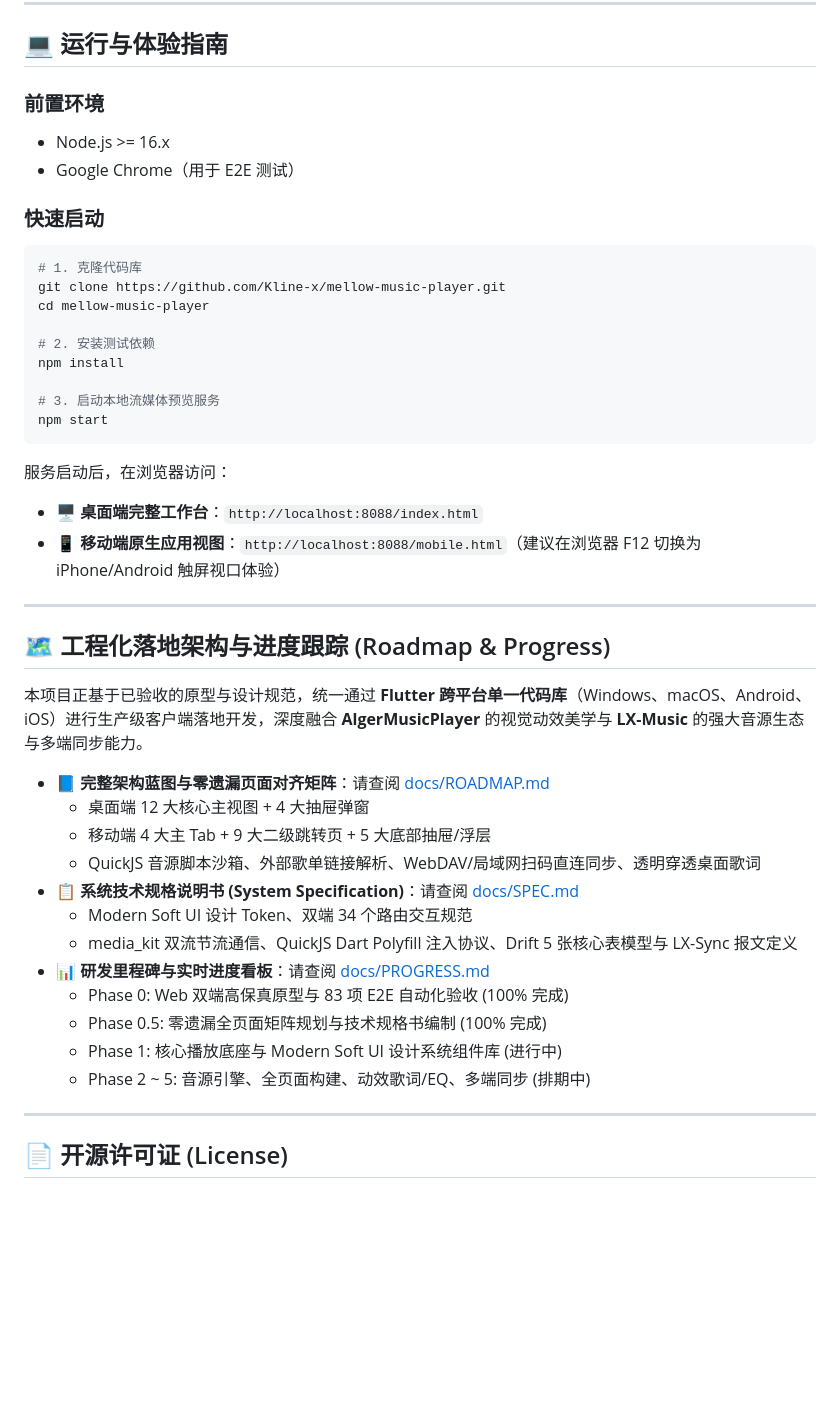
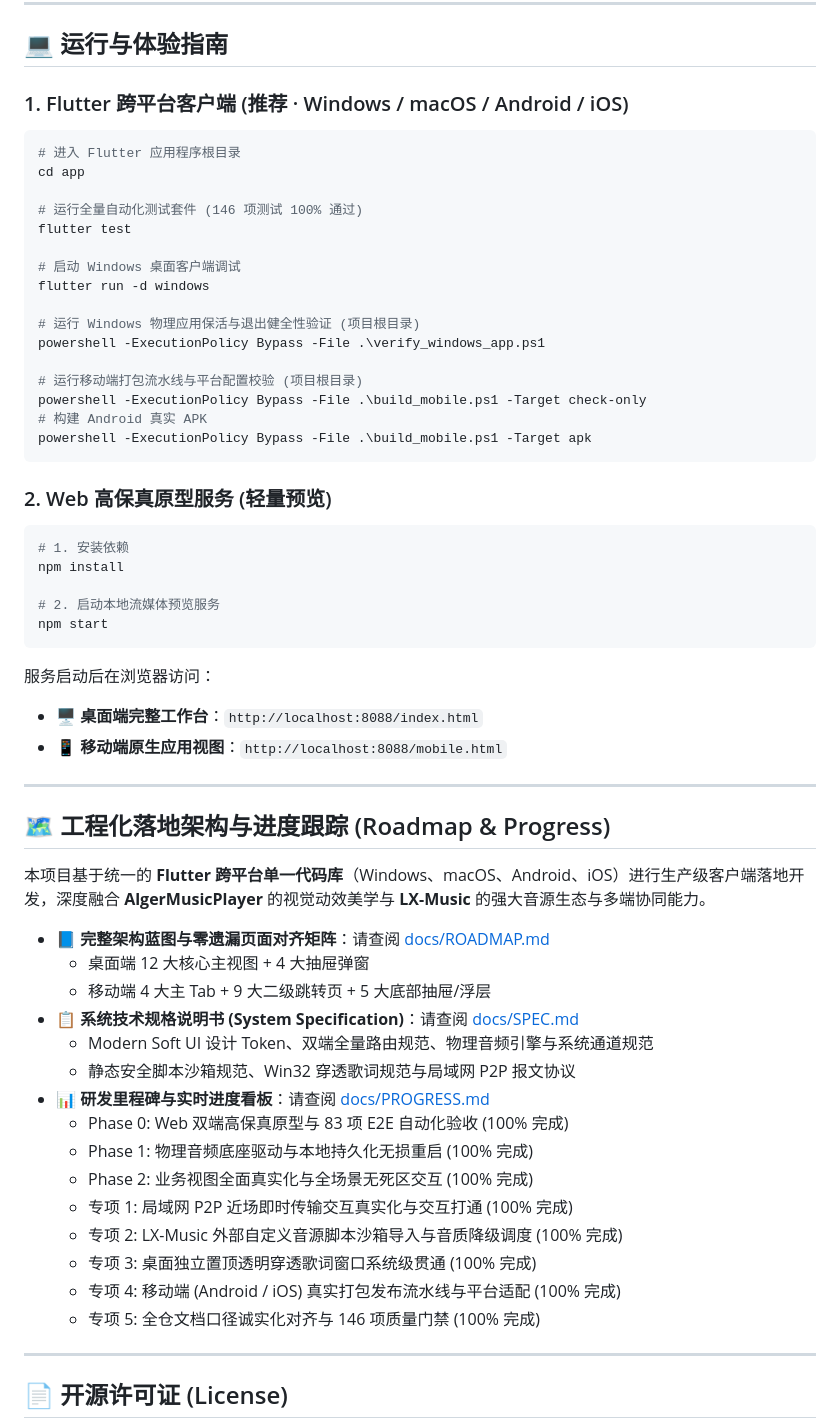
Before and after one commit to Kline-x/mellow-music-player, a Markdown page: README.md, the part around one of its changes. GitHub-like rendering; blank space fills up the shorter version.

Commit message:
docs: 全仓文档口径诚实化对齐，同步五大能力专项闭环交付状态

````diff
--- a/README.md
+++ b/README.md
@@ -134,44 +131,61 @@ Prototype meets the full Deliverable Production Standard (交付标准).
 
 ## 💻 运行与体验指南
 
-### 前置环境
-- Node.js >= 16.x
-- Google Chrome（用于 E2E 测试）
+### 1. Flutter 跨平台客户端 (推荐 · Windows / macOS / Android / iOS)
 
-### 快速启动
 ```bash
-# 1. 克隆代码库
-git clone https://github.com/Kline-x/mellow-music-player.git
-cd mellow-music-player
+# 进入 Flutter 应用程序根目录
+cd app
 
-# 2. 安装测试依赖
+# 运行全量自动化测试套件 (146 项测试 100% 通过)
+flutter test
+
+# 启动 Windows 桌面客户端调试
+flutter run -d windows
+
+# 运行 Windows 物理应用保活与退出健全性验证 (项目根目录)
+powershell -ExecutionPolicy Bypass -File .\verify_windows_app.ps1
+
+# 运行移动端打包流水线与平台配置校验 (项目根目录)
+powershell -ExecutionPolicy Bypass -File .\build_mobile.ps1 -Target check-only
+# 构建 Android 真实 APK
+powershell -ExecutionPolicy Bypass -File .\build_mobile.ps1 -Target apk
+```
+
+### 2. Web 高保真原型服务 (轻量预览)
+
+```bash
+# 1. 安装依赖
 npm install
 
-# 3. 启动本地流媒体预览服务
+# 2. 启动本地流媒体预览服务
 npm start
 ```
-服务启动后，在浏览器访问：
+服务启动后在浏览器访问：
 - **🖥️ 桌面端完整工作台**：`http://localhost:8088/index.html`
-- **📱 移动端原生应用视图**：`http://localhost:8088/mobile.html`（建议在浏览器 F12 切换为 iPhone/Android 触屏视口体验）
+- **📱 移动端原生应用视图**：`http://localhost:8088/mobile.html`
 
 ---
 
 ## 🗺️ 工程化落地架构与进度跟踪 (Roadmap & Progress)
 
-本项目正基于已验收的原型与设计规范，统一通过 **Flutter 跨平台单一代码库**（Windows、macOS、Android、iOS）进行生产级客户端落地开发，深度融合 **AlgerMusicPlayer** 的视觉动效美学与 **LX-Music** 的强大音源生态与多端同步能力。
+本项目基于统一的 **Flutter 跨平台单一代码库**（Windows、macOS、Android、iOS）进行生产级客户端落地开发，深度融合 **AlgerMusicPlayer** 的视觉动效美学与 **LX-Music** 的强大音源生态与多端协同能力。
 
 - 📘 **完整架构蓝图与零遗漏页面对齐矩阵**：请查阅 [docs/ROADMAP.md](docs/ROADMAP.md)
   - 桌面端 12 大核心主视图 + 4 大抽屉弹窗
   - 移动端 4 大主 Tab + 9 大二级跳转页 + 5 大底部抽屉/浮层
-  - QuickJS 音源脚本沙箱、外部歌单链接解析、WebDAV/局域网扫码直连同步、透明穿透桌面歌词
 - 📋 **系统技术规格说明书 (System Specification)**：请查阅 [docs/SPEC.md](docs/SPEC.md)
-  - Modern Soft UI 设计 Token、双端 34 个路由交互规范
-  - media_kit 双流节流通信、QuickJS Dart Polyfill 注入协议、Drift 5 张核心表模型与 LX-Sync 报文定义
+  - Modern Soft UI 设计 Token、双端全量路由规范、物理音频引擎与系统通道规范
+  - 静态安全脚本沙箱规范、Win32 穿透歌词规范与局域网 P2P 报文协议
 - 📊 **研发里程碑与实时进度看板**：请查阅 [docs/PROGRESS.md](docs/PROGRESS.md)
   - Phase 0: Web 双端高保真原型与 83 项 E2E 自动化验收 (100% 完成)
-  - Phase 0.5: 零遗漏全页面矩阵规划与技术规格书编制 (100% 完成)
-  - Phase 1: 核心播放底座与 Modern Soft UI 设计系统组件库 (进行中)
-  - Phase 2 ~ 5: 音源引擎、全页面构建、动效歌词/EQ、多端同步 (排期中)
+  - Phase 1: 物理音频底座驱动与本地持久化无损重启 (100% 完成)
+  - Phase 2: 业务视图全面真实化与全场景无死区交互 (100% 完成)
+  - 专项 1: 局域网 P2P 近场即时传输交互真实化与交互打通 (100% 完成)
+  - 专项 2: LX-Music 外部自定义音源脚本沙箱导入与音质降级调度 (100% 完成)
+  - 专项 3: 桌面独立置顶透明穿透歌词窗口系统级贯通 (100% 完成)
+  - 专项 4: 移动端 (Android / iOS) 真实打包发布流水线与平台适配 (100% 完成)
+  - 专项 5: 全仓文档口径诚实化对齐与 146 项质量门禁 (100% 完成)
 
 ---
 
````
Also changed, not shown: other parts of README.md (+14 -17 lines), docs/PROGRESS.md (+55 -90 lines), docs/SPEC.md (+11 -7 lines).
